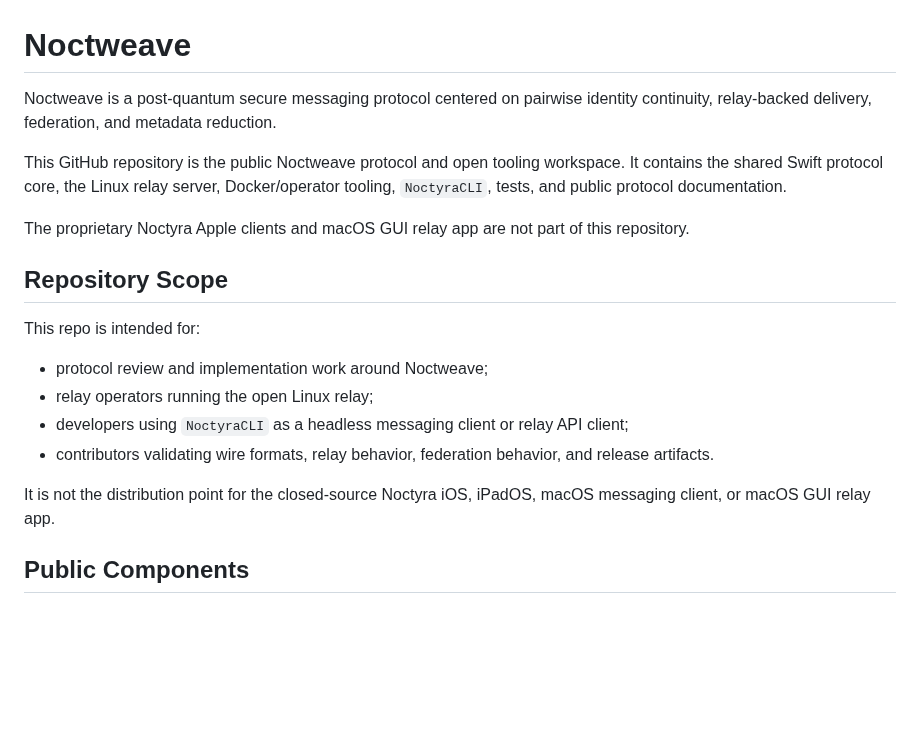
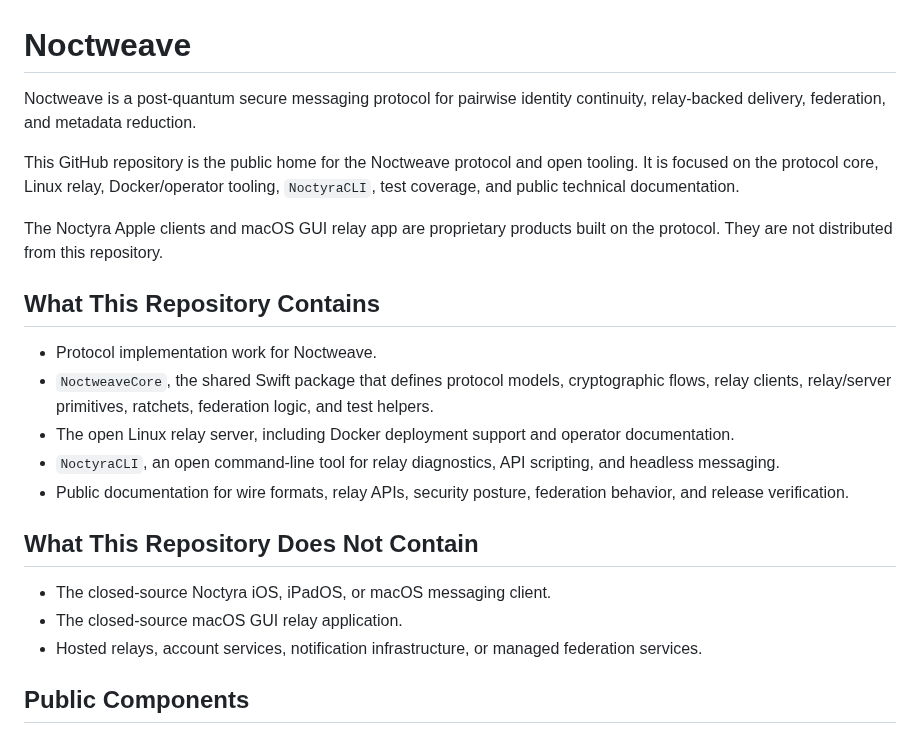
Before and after one commit to luizwidmer/Noctweave, a Markdown page: README.md, the part around the change. Rendered like a GitHub page; blank space fills up the shorter version.

Commit message:
Clarify public Noctweave repository scope

```diff
--- a/README.md
+++ b/README.md
@@ -1,21 +1,24 @@
 # Noctweave
 
-Noctweave is a post-quantum secure messaging protocol centered on pairwise identity continuity, relay-backed delivery, federation, and metadata reduction.
+Noctweave is a post-quantum secure messaging protocol for pairwise identity continuity, relay-backed delivery, federation, and metadata reduction.
 
-This GitHub repository is the public Noctweave protocol and open tooling workspace. It contains the shared Swift protocol core, the Linux relay server, Docker/operator tooling, `NoctyraCLI`, tests, and public protocol documentation.
+This GitHub repository is the public home for the Noctweave protocol and open tooling. It is focused on the protocol core, Linux relay, Docker/operator tooling, `NoctyraCLI`, test coverage, and public technical documentation.
 
-The proprietary Noctyra Apple clients and macOS GUI relay app are not part of this repository.
+The Noctyra Apple clients and macOS GUI relay app are proprietary products built on the protocol. They are not distributed from this repository.
 
-## Repository Scope
+## What This Repository Contains
 
-This repo is intended for:
+- Protocol implementation work for Noctweave.
+- `NoctweaveCore`, the shared Swift package that defines protocol models, cryptographic flows, relay clients, relay/server primitives, ratchets, federation logic, and test helpers.
+- The open Linux relay server, including Docker deployment support and operator documentation.
+- `NoctyraCLI`, an open command-line tool for relay diagnostics, API scripting, and headless messaging.
+- Public documentation for wire formats, relay APIs, security posture, federation behavior, and release verification.
 
-- protocol review and implementation work around Noctweave;
-- relay operators running the open Linux relay;
-- developers using `NoctyraCLI` as a headless messaging client or relay API client;
-- contributors validating wire formats, relay behavior, federation behavior, and release artifacts.
+## What This Repository Does Not Contain
 
-It is not the distribution point for the closed-source Noctyra iOS, iPadOS, macOS messaging client, or macOS GUI relay app.
+- The closed-source Noctyra iOS, iPadOS, or macOS messaging client.
+- The closed-source macOS GUI relay application.
+- Hosted relays, account services, notification infrastructure, or managed federation services.
 
 ## Public Components
 
```
